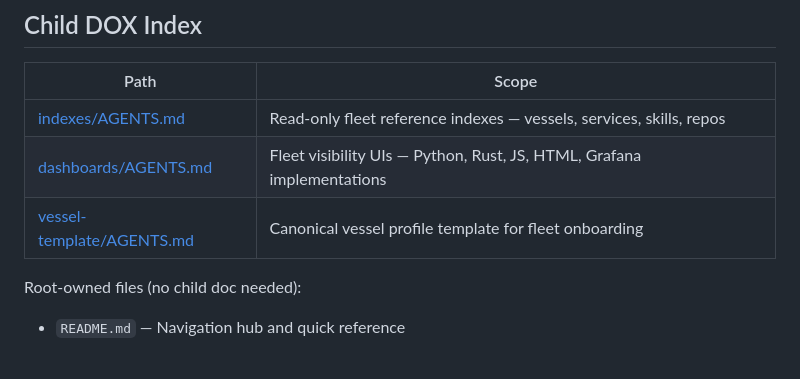
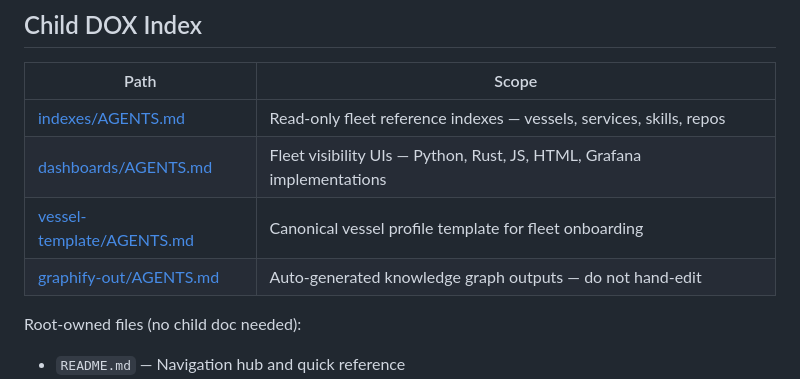
Before and after one commit to SteveDigital-Dev/The-Nexus, a Markdown page: AGENTS.md, the part around the change. GitHub-like rendering; blank space fills up the shorter version.

```diff
--- a/AGENTS.md
+++ b/AGENTS.md
@@ -85,6 +85,7 @@ When the user requests a durable behavior change, record it here or in the relev
 | [indexes/AGENTS.md](indexes/AGENTS.md) | Read-only fleet reference indexes — vessels, services, skills, repos |
 | [dashboards/AGENTS.md](dashboards/AGENTS.md) | Fleet visibility UIs — Python, Rust, JS, HTML, Grafana implementations |
 | [vessel-template/AGENTS.md](vessel-template/AGENTS.md) | Canonical vessel profile template for fleet onboarding |
+| [graphify-out/AGENTS.md](graphify-out/AGENTS.md) | Auto-generated knowledge graph outputs — do not hand-edit |
 
 Root-owned files (no child doc needed):
 - `README.md` — Navigation hub and quick reference
```
Also changed, not shown: graphify-out/AGENTS.md (added, +28 -0 lines).
